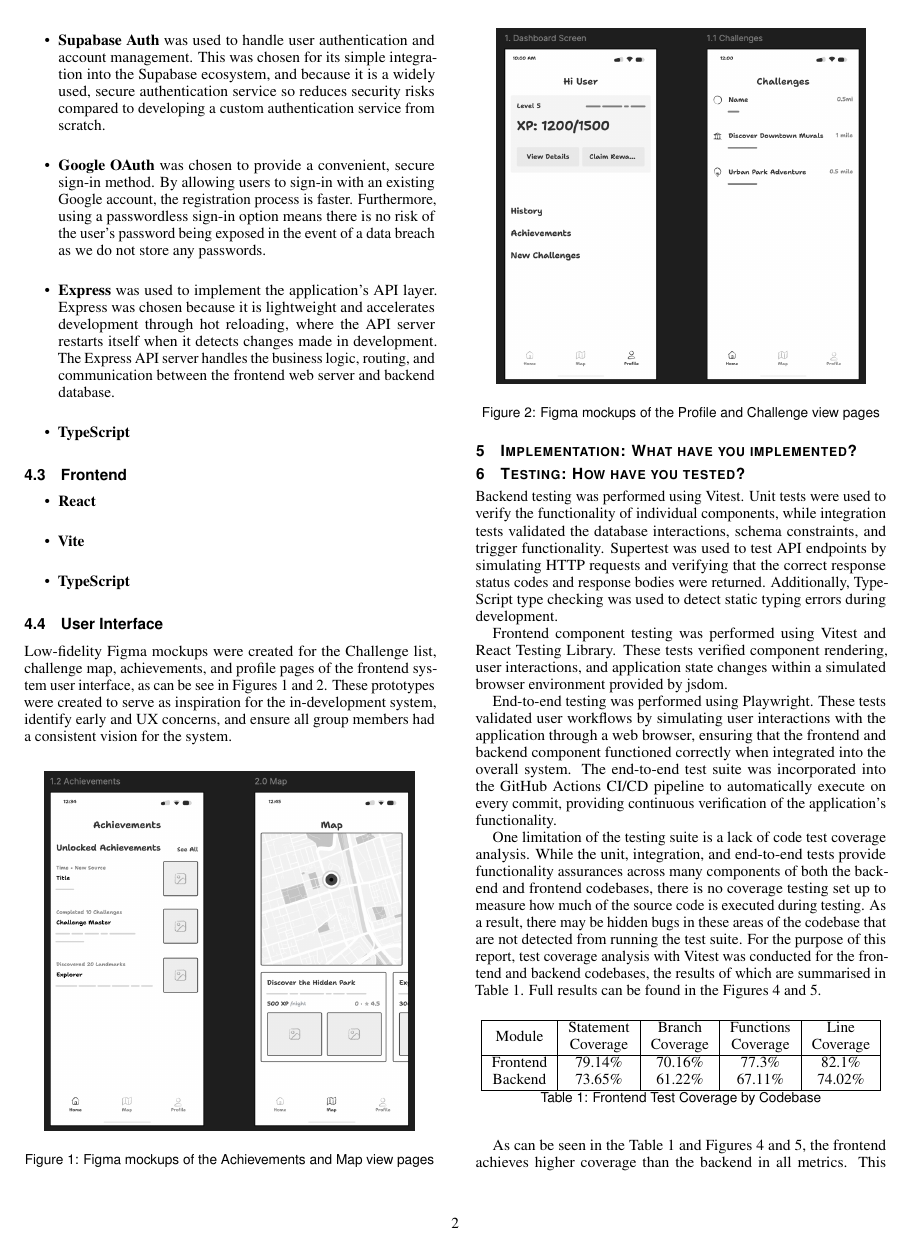
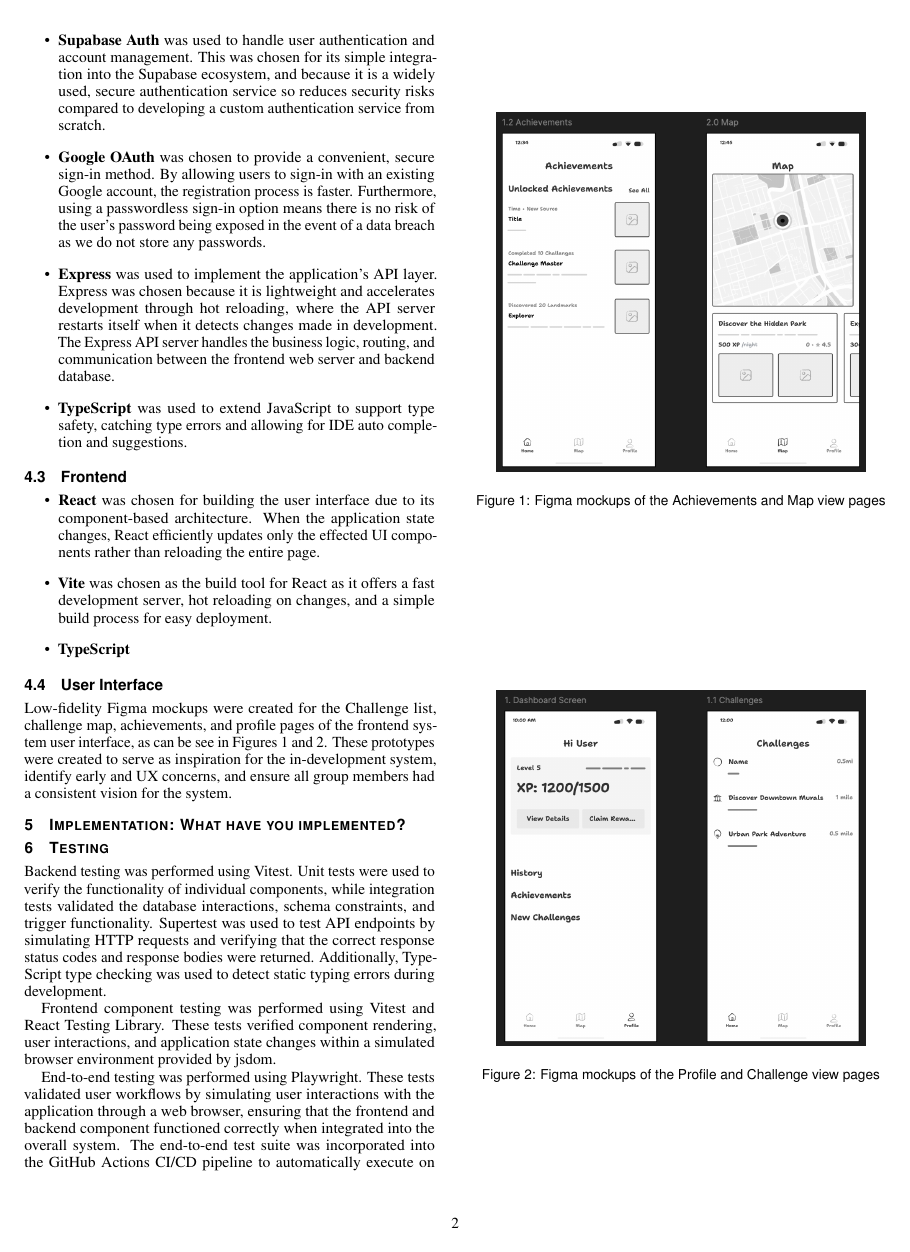
Before and after one commit to ImAfraidDave/cs732-individual-report, a LaTeX document (report.tex): page 2 of 5. Compiled offline with pdfLaTeX.

Commit message:
Complete tech stack section

```diff
--- a/report.tex
+++ b/report.tex
@@ -171,27 +171,27 @@ As can be seen in the ERD, there is an inherent relationship between each entity
     \item \textbf{Supabase Auth} was used to handle user authentication and account management. This was chosen for its simple integration into the Supabase ecosystem, and because it is a widely used, secure authentication service so reduces security risks compared to developing a custom authentication service from scratch.
     \item \textbf{Google OAuth} was chosen to provide a convenient, secure sign-in method. By allowing users to sign-in with an existing Google account, the registration process is faster. Furthermore, using a passwordless sign-in option means there is no risk of the user's password being exposed in the event of a data breach as we do not store any passwords.
     \item \textbf{Express} was used to implement the application's API layer. Express was chosen because it is lightweight and accelerates development through hot reloading, where the API server restarts itself when it detects changes made in development. The Express API server handles the business logic, routing, and communication between the frontend web server and backend database.
-    \item \textbf{TypeScript}
+    \item \textbf{TypeScript} was used to extend JavaScript to support type safety, catching type errors and allowing for IDE auto completion and suggestions.
 \end{itemize}
 
 \subsection{Frontend}
 \begin{itemize}
-    \item \textbf{React}
-    \item \textbf{Vite}
+    \item \textbf{React} was chosen for building the user interface due to its component-based architecture. When the application state changes, React efficiently updates only the effected UI components rather than reloading the entire page.
+    \item \textbf{Vite} was chosen as the build tool for React as it offers a fast development server, hot reloading on changes, and a simple build process for easy deployment.
     \item \textbf{TypeScript}
 \end{itemize}
 
 \subsection{User Interface}
 Low-fidelity Figma mockups were created for the Challenge list, challenge map, achievements, and profile pages of the frontend system user interface, as can be see in Figures~\ref{fig:mockup-1} and~\ref{fig:mockup-2}. These prototypes were created to serve as inspiration for the in-development system, identify early and UX concerns, and ensure all group members had a consistent vision for the system.
 
-\begin{figure}[H]
+\begin{figure}[htbp]
     \centering
     \includegraphics[width=0.9\linewidth]{Figma-1.png}
     \caption{Figma mockups of the Achievements and Map view pages}
     \label{fig:mockup-1}
 \end{figure}
 
-\begin{figure}[H]
+\begin{figure}[htbp]
     \centering
     \includegraphics[width=0.9\linewidth]{Figma-2.png}
     \caption{Figma mockups of the Profile and Challenge view pages}
@@ -201,7 +201,7 @@ Low-fidelity Figma mockups were created for the Challenge list, challenge map, a
 \section{Implementation: What have you implemented?}
 
 
-\section{Testing: How have you tested?}
+\section{Testing}
 
 Backend testing was performed using Vitest. Unit tests were used to verify the functionality of individual components, while integration tests validated the database interactions, schema constraints, and trigger functionality.
 Supertest was used to test API endpoints by simulating HTTP requests and verifying that the correct response status codes and response bodies were returned.
@@ -212,9 +212,9 @@ Frontend component testing was performed using Vitest and React Testing Library.
 End-to-end testing was performed using Playwright. These tests validated user workflows by simulating user interactions with the application through a web browser, ensuring that the frontend and backend component functioned correctly when integrated into the overall system. The end-to-end test suite was incorporated into the GitHub Actions CI/CD pipeline to automatically execute on every commit, providing continuous verification of the application's functionality.
 
 One limitation of the testing suite is a lack of code test coverage analysis. While the unit, integration, and end-to-end tests provide functionality assurances across many components of both the backend and frontend codebases, there is no coverage testing set up to measure how much of the source code is executed during testing. As a result, there may be hidden bugs in these areas of the codebase that are not detected from running the test suite.
-For the purpose of this report, test coverage analysis with Vitest was conducted for the frontend and backend codebases, the results of which are summarised in Table~\ref{tab:coverage-tests}. Full results can be found in the Figures~\ref{fig:frontend-coverage} and~\ref{fig:backend-coverage}.
+For the purpose of this report, test coverage analysis with Vitest was conducted for the frontend and backend codebases, the results of which are summarised in Table~\ref{tab:coverage-tests}. Full results can be found in the Figures~\ref{fig:frontend-coverage} and~\ref{fig:backend-coverage} within the Appendix.
 
-\begin{table}[H]
+\begin{table}[htbp]
     \centering
     \begin{tabular}{|c|c|c|c|c|}
         \hline
```
Also changed, not shown: report.pdf, report.tex (4 more changed lines).
